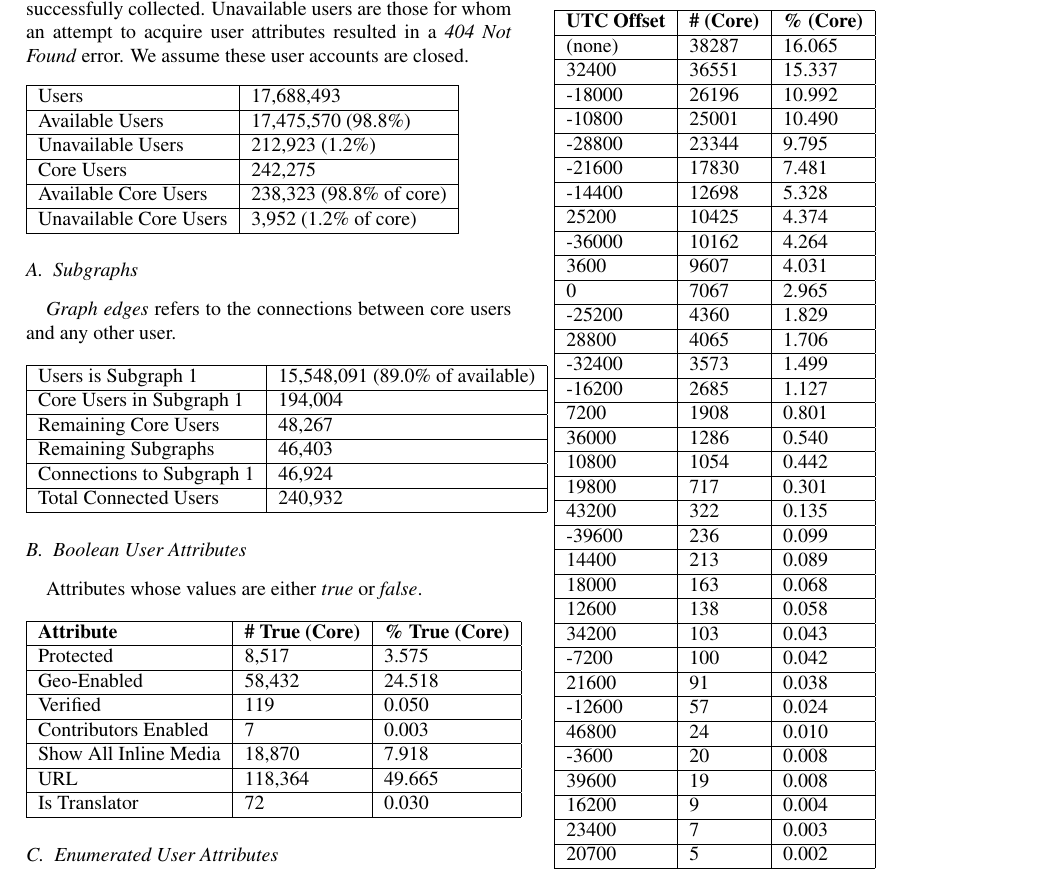
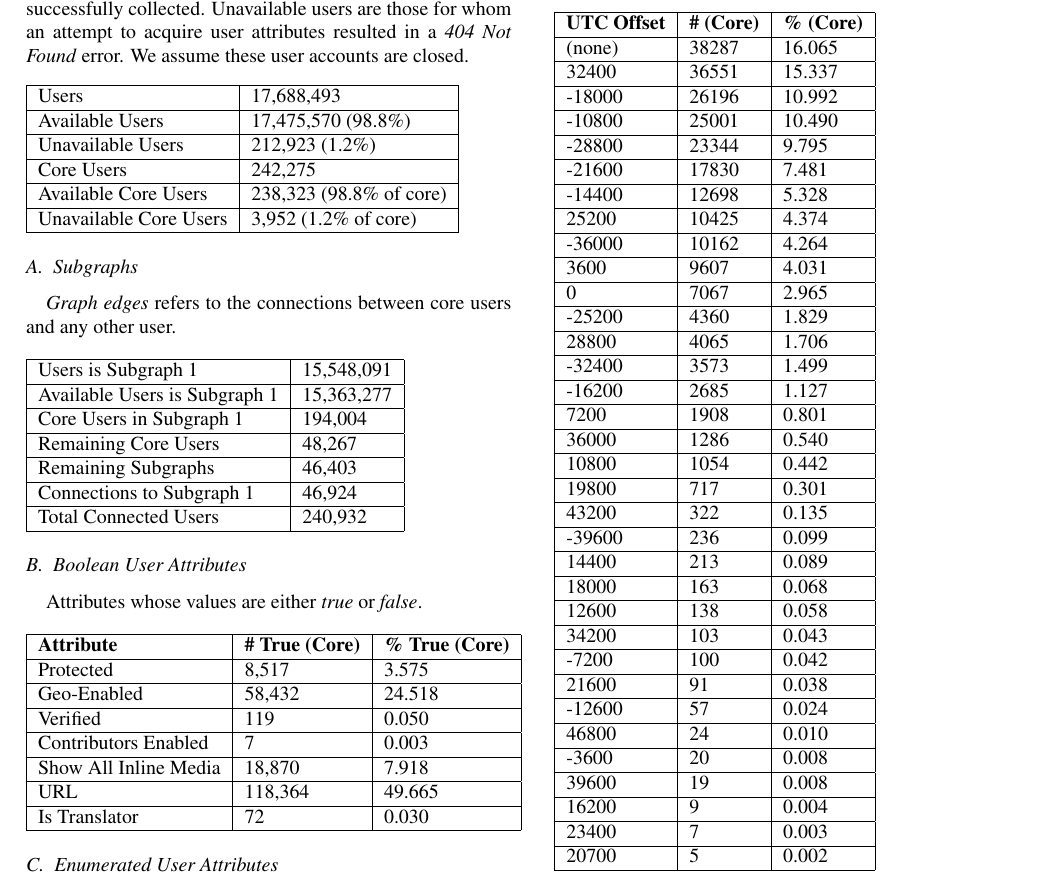
Before and after one commit to zephron/Twitter, a LaTeX paper (tech-report/report.tex, which reads tech-report/dataset-profile.tex): part of page 5 of 8, cut so that both start at the same text. Compiled offline with pdfLaTeX.

Commit message:
Data value.

```diff
--- a/tech-report/dataset-profile.tex
+++ b/tech-report/dataset-profile.tex
@@ -14,7 +14,8 @@ Unavailable Core Users & 3,952 (1.2\% of core) \\ \hline
 \textit{Graph edges} refers to the connections between core users and any other user.\\\\
 \begin{tabular}{| l | l | }
 \hline
-Users is Subgraph 1 & 15,548,091 (89.0\% of available) \\ \hline
+Users is Subgraph 1 & 15,548,091 \\ \hline
+Available Users is Subgraph 1 & 15,363,277 \\ \hline
 Core Users in Subgraph 1  & 194,004 \\ \hline
 Remaining Core Users  & 48,267 \\ \hline
 Remaining Subgraphs  & 46,403 \\ \hline
```
